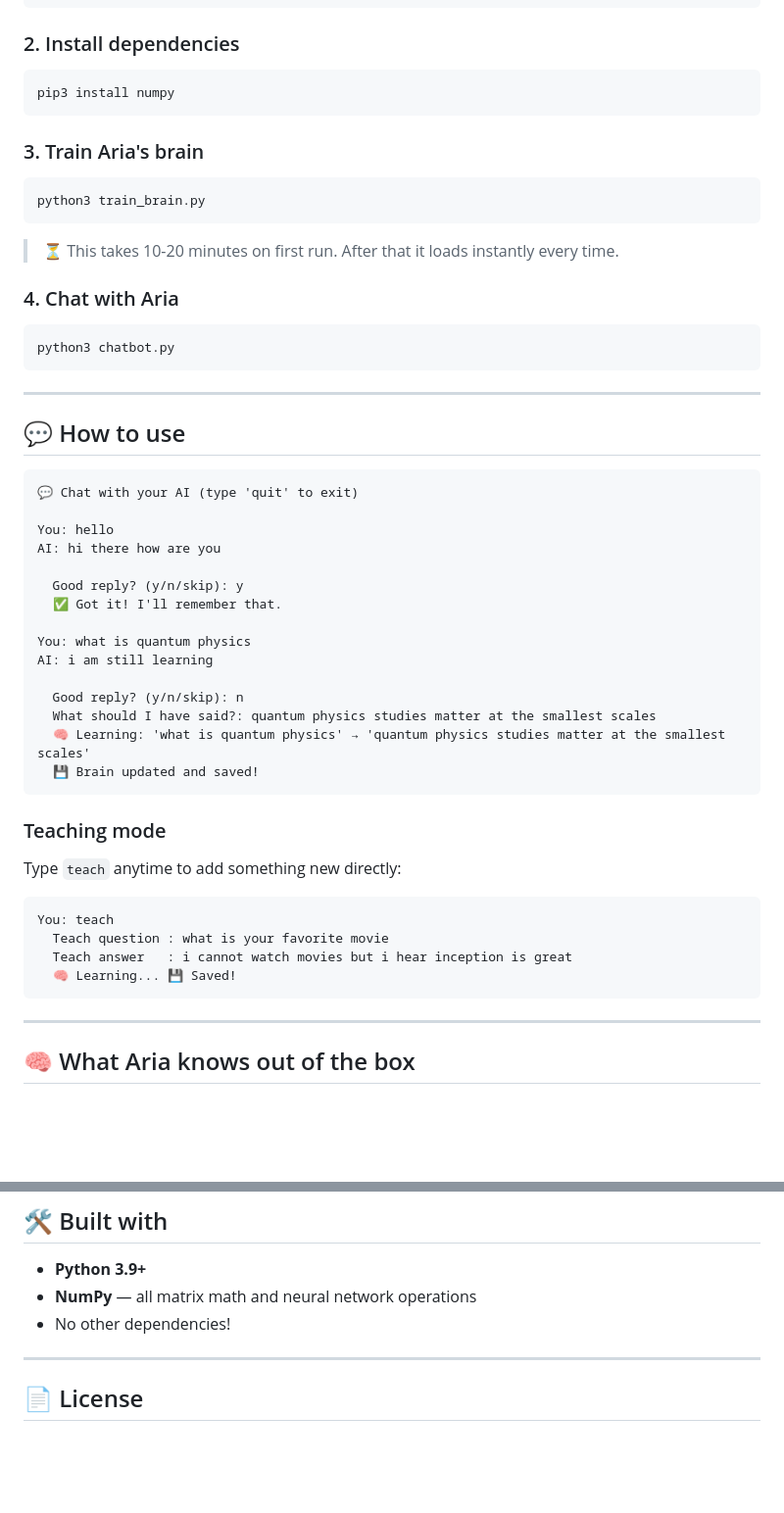
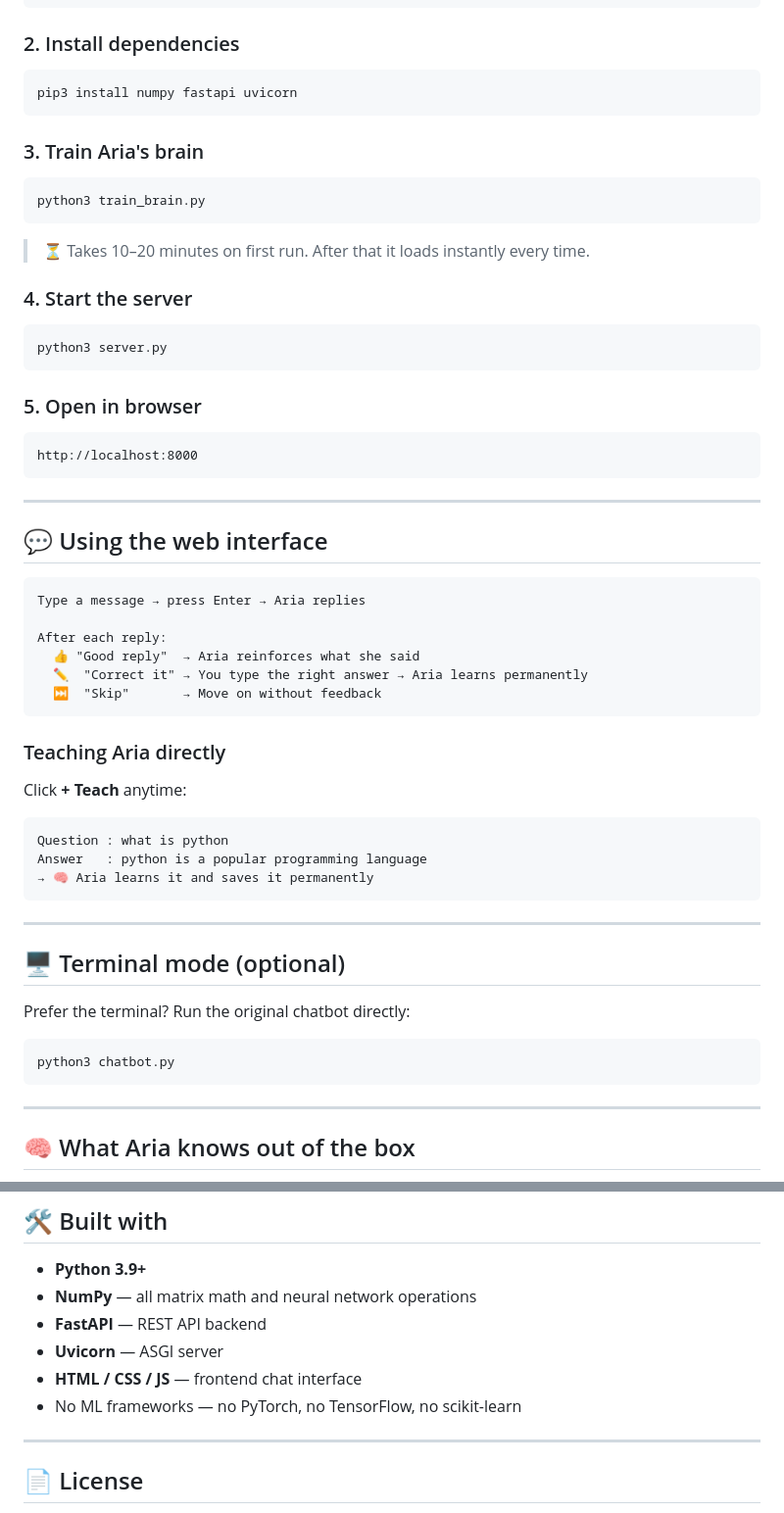
Before and after one commit to iohnzab/AI-chatbot, a Markdown page: README.md, 2 parts joined by grey strips. Shown at 98% size. Rendered like a GitHub page; blank space fills up the shorter version.

````diff
--- a/README.md
+++ b/README.md
@@ -83,49 +88,53 @@ cd AI-chatbot
 
 ### 2. Install dependencies
 ```bash
-pip3 install numpy
+pip3 install numpy fastapi uvicorn
 ```
 
 ### 3. Train Aria's brain
 ```bash
 python3 train_brain.py
 ```
-> ⏳ This takes 10-20 minutes on first run. After that it loads instantly every time.
+> ⏳ Takes 10–20 minutes on first run. After that it loads instantly every time.
 
-### 4. Chat with Aria
+### 4. Start the server
 ```bash
-python3 chatbot.py
+python3 server.py
+```
+
+### 5. Open in browser
+```
+http://localhost:8000
 ```
 
 ---
 
-## 💬 How to use
+## 💬 Using the web interface
 
 ```
-💬 Chat with your AI (type 'quit' to exit)
+Type a message → press Enter → Aria replies
 
-You: hello
-AI: hi there how are you
-
-  Good reply? (y/n/skip): y
-  ✅ Got it! I'll remember that.
-
-You: what is quantum physics
-AI: i am still learning
-
-  Good reply? (y/n/skip): n
-  What should I have said?: quantum physics studies matter at the smallest scales
-  🧠 Learning: 'what is quantum physics' → 'quantum physics studies matter at the smallest scales'
-  💾 Brain updated and saved!
+After each reply:
+  👍 "Good reply"  → Aria reinforces what she said
+  ✏️  "Correct it" → You type the right answer → Aria learns permanently
+  ⏭️  "Skip"       → Move on without feedback
 ```
 
-### Teaching mode
-Type `teach` anytime to add something new directly:
+### Teaching Aria directly
+Click **+ Teach** anytime:
 ```
-You: teach
-  Teach question : what is your favorite movie
-  Teach answer   : i cannot watch movies but i hear inception is great
-  🧠 Learning... 💾 Saved!
+Question : what is python
+Answer   : python is a popular programming language
+→ 🧠 Aria learns it and saves it permanently
+```
+
+---
+
+## 🖥️ Terminal mode (optional)
+
+Prefer the terminal? Run the original chatbot directly:
+```bash
+python3 chatbot.py
 ```
 
 ---
@@ -207,7 +223,10 @@ This is the same core technology behind real AI systems like early Siri, Google
 
 - **Python 3.9+**
 - **NumPy** — all matrix math and neural network operations
-- No other dependencies!
+- **FastAPI** — REST API backend
+- **Uvicorn** — ASGI server
+- **HTML / CSS / JS** — frontend chat interface
+- No ML frameworks — no PyTorch, no TensorFlow, no scikit-learn
 
 ---
 
````
Also changed, not shown: other parts of README.md (+51 -39 lines).
